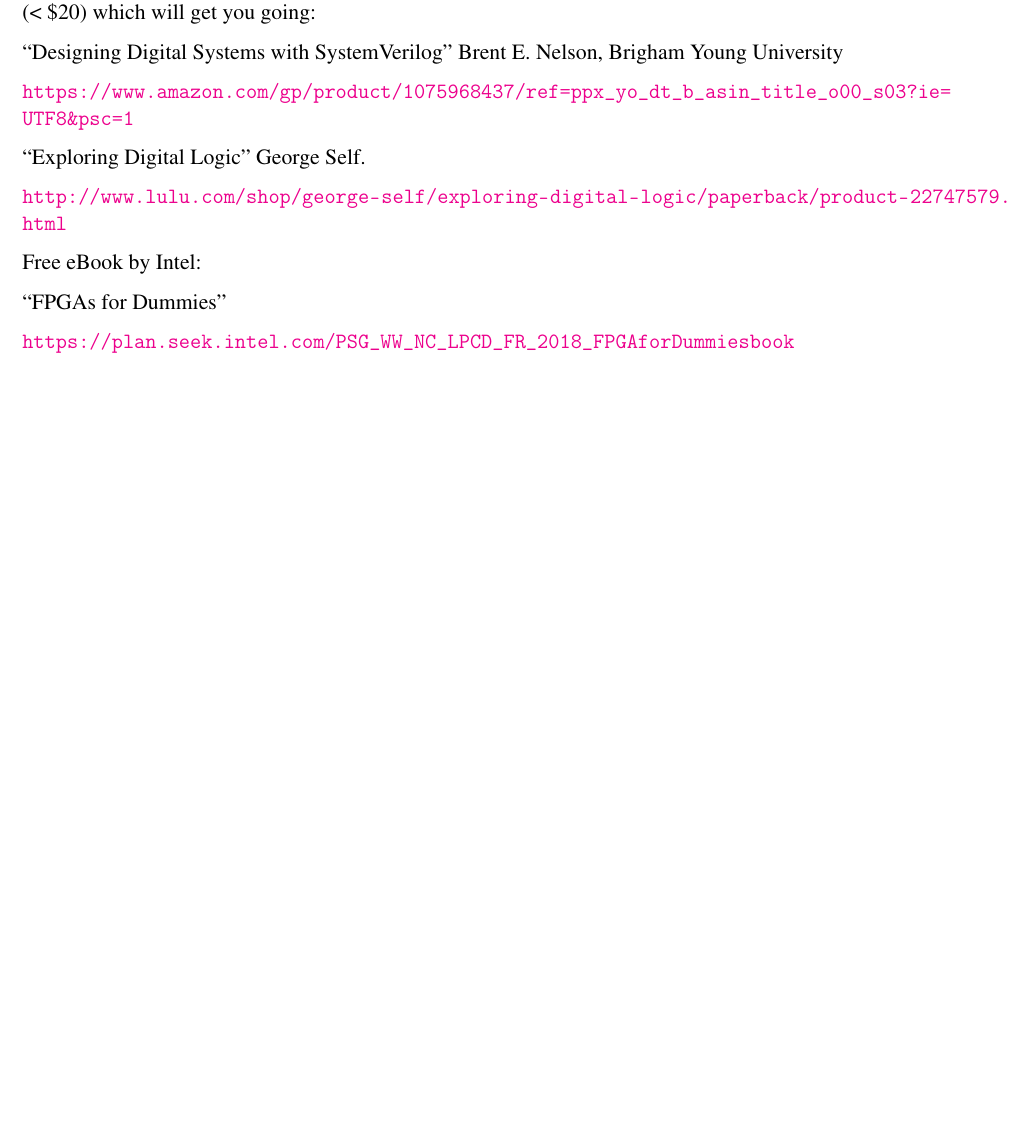
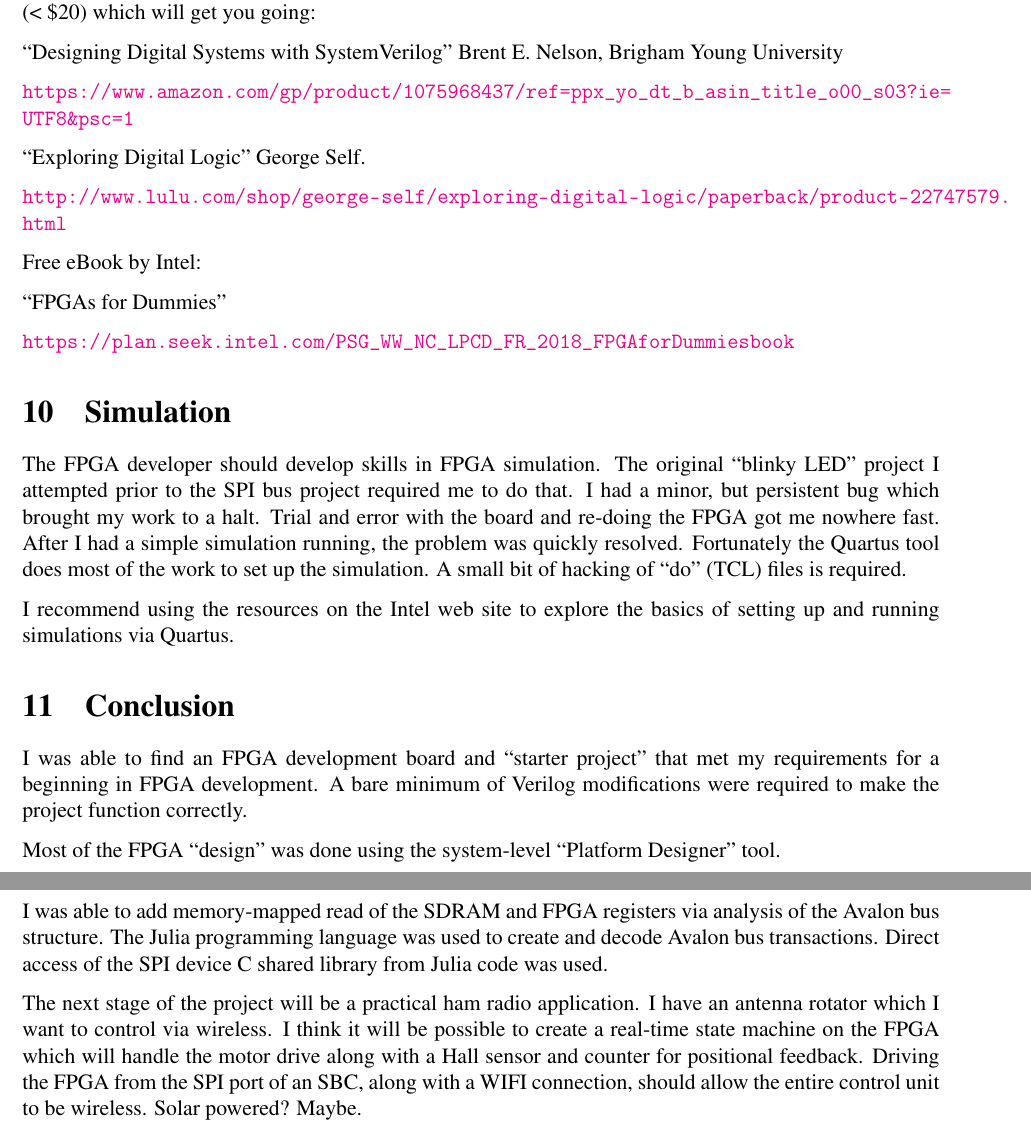
Before and after one commit to Greg-R/spiavalonfpga, a LaTeX paper (docs/spi_avalon_fpga/main.tex, which reads docs/spi_avalon_fpga/TeX_files/conclusion.tex): part of page 11 of 11 before the commit and two parts of pages 11 and 12 of 12 after it, the two joined at a grey line, cut so that both start at the same text, the shorter picture padded with empty space. Compiled offline with pdfLaTeX.

Commit message:
Added conclusion

```diff
--- /dev/null
+++ b/docs/spi_avalon_fpga/TeX_files/conclusion.tex
@@ -0,0 +1,22 @@
+\section{Simulation}
+
+The FPGA developer should develop skills in FPGA simulation.  The original ``blinky LED'' project I attempted prior to the SPI bus project required me to do that.
+I had a minor, but persistent bug which brought my work to a halt.  Trial and error with the board and re-doing the FPGA got me nowhere fast.  After I had a simple simulation running, the problem was quickly resolved.
+Fortunately the Quartus tool does most of the work to set up the simulation.  A small bit of hacking of ``do'' (TCL) files is required.
+
+I recommend using the resources on the Intel web site to explore the basics of setting up and running simulations via Quartus.
+
+\section{Conclusion}
+
+I was able to find an FPGA development board and ``starter project'' that met my requirements for a beginning in FPGA development.
+A bare minimum of Verilog modifications were required to make the project function correctly.
+
+Most of the FPGA ``design'' was done using the system-level ``Platform Designer'' tool.
+
+I was able to add memory-mapped read of the SDRAM and FPGA registers via analysis of the Avalon bus structure.  The Julia programming
+language was used to create and decode Avalon bus transactions.  Direct access of the SPI device C shared library from Julia code was used.
+
+The next stage of the project will be a practical ham radio application.  I have an antenna rotator which I want to control via wireless.
+I think it will be possible to create a real-time state machine on the FPGA which will handle the motor drive along with a Hall sensor
+and counter for positional feedback.  Driving the FPGA from the SPI port of an SBC, along with a WIFI connection, should allow the entire
+control unit to be wireless.  Solar powered?  Maybe.
```
Also changed, not shown: docs/spi_avalon_fpga/main.tex (+1 -3 lines), docs/spi_avalon_fpga/main.pdf, 4 other files.
